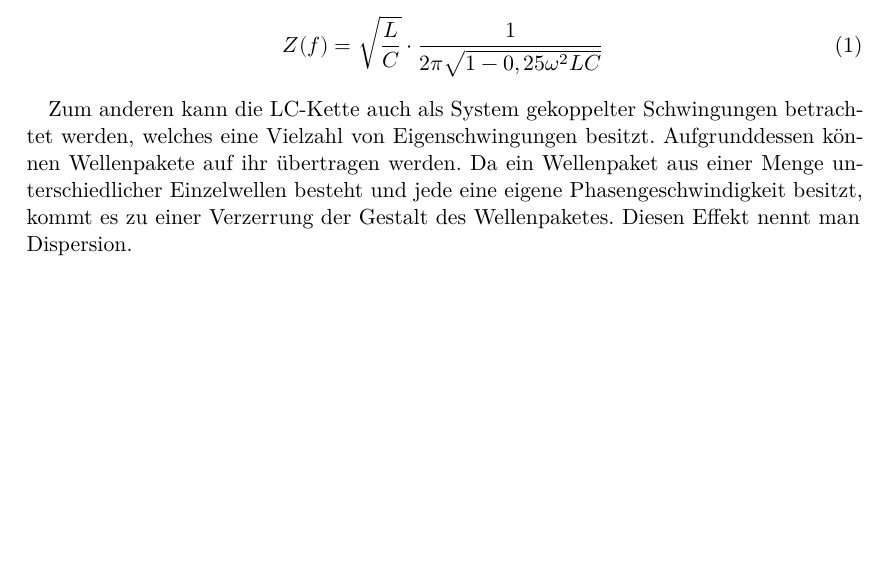
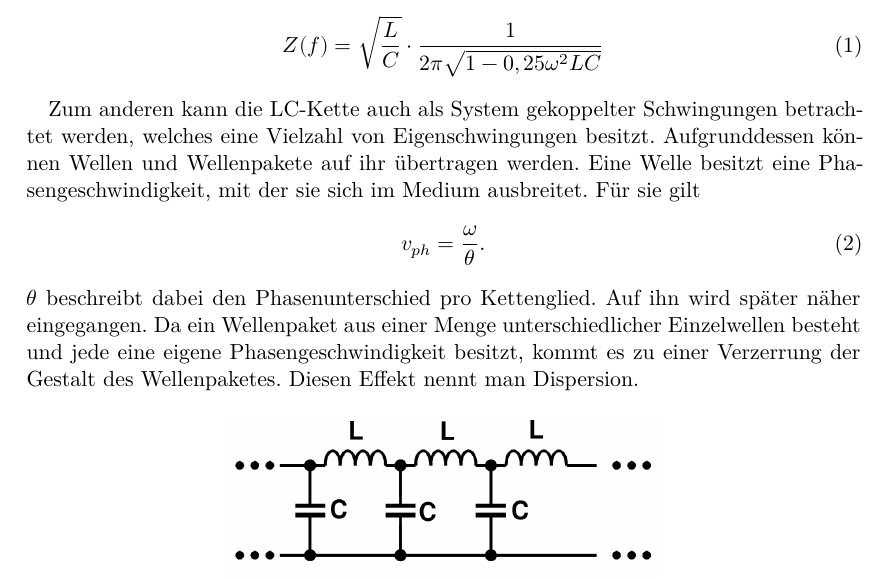
Before and after one commit to ghzut/Praktikum, a LaTeX document (Praktikum6-V356/Praktikum6w.tex, which reads Praktikum6-V356/content/theorie.tex): part of page 3 of 7, cut so that both start at the same text, the shorter picture padded with empty space. Compiled offline with XeLaTeX.

Commit message:
phasengeschwindigkeit ergänzt

```diff
--- a/Praktikum6-V356/content/theorie.tex
+++ b/Praktikum6-V356/content/theorie.tex
@@ -18,7 +18,12 @@ Eine LC-Kette ist eine Verkettung von n in Reihe geschalteten LC-Gliedern.
 
  Zum anderen kann die LC-Kette auch als System gekoppelter
     Schwingungen betrachtet werden, welches eine Vielzahl von Eigenschwingungen besitzt.
-      Aufgrunddessen können Wellenpakete auf ihr übertragen werden.
+      Aufgrunddessen können Wellen und Wellenpakete auf ihr übertragen werden.
+	Eine Welle besitzt eine Phasengeschwindigkeit, mit der sie sich im Medium ausbreitet. Für sie gilt
+\begin{equation}
+v_{ph} = \frac{\omega}{\theta}\text{.}
+\end{equation}
+	$\theta$ beschreibt dabei den Phasenunterschied pro Kettenglied. Auf ihn wird später näher eingegangen.
      Da ein Wellenpaket aus einer Menge unterschiedlicher Einzelwellen besteht
       und jede eine eigene Phasengeschwindigkeit besitzt, kommt es zu einer Verzerrung
   der Gestalt des Wellenpaketes. Diesen Effekt nennt man Dispersion.
```
